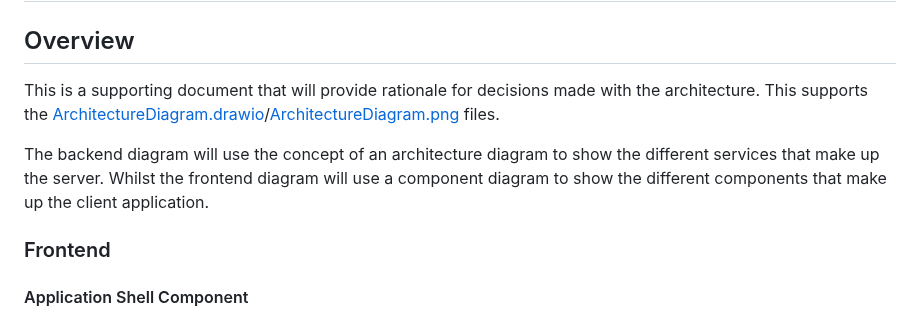
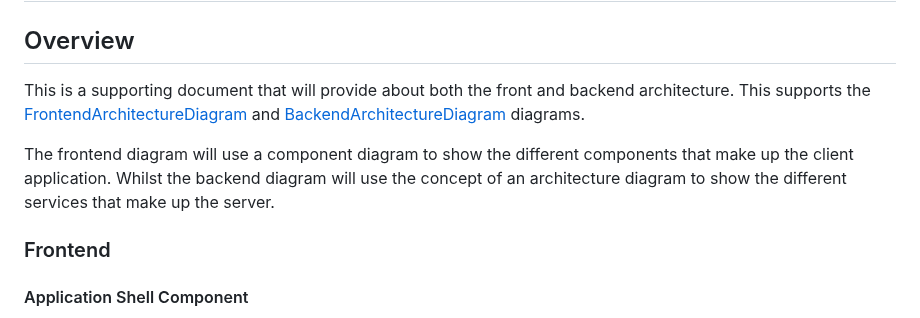
Before and after one commit to Mx-Angel/ConnText-Docs, a Markdown page: Design/ArchitectureNotes.md, the part around the change. GitHub-like rendering.

Commit message:
Correct architecture note description

```diff
--- a/Design/ArchitectureNotes.md
+++ b/Design/ArchitectureNotes.md
@@ -1,9 +1,9 @@
 # Architecture Notes
 
 ## Overview
-This is a supporting document that will provide rationale for decisions made with the architecture. This supports the [ArchitectureDiagram.drawio](Diagrams/BackendArchitectureDiagram.drawio)/[ArchitectureDiagram.png](Diagrams/BackendArchitectureDiagram.png) files.
+This is a supporting document that will provide about both the front and backend architecture. This supports the [FrontendArchitectureDiagram](Diagrams/FrontendArchitectureDiagram.png) and [BackendArchitectureDiagram](Diagrams/BackendArchitectureDiagram.png) diagrams.
 
-The backend diagram will use the concept of an architecture diagram to show the different services that make up the server. Whilst the frontend diagram will use a component diagram to show the different components that make up the client application.
+The frontend diagram will use a component diagram to show the different components that make up the client application. Whilst the backend diagram will use the concept of an architecture diagram to show the different services that make up the server.
 
 ### Frontend
 
```
